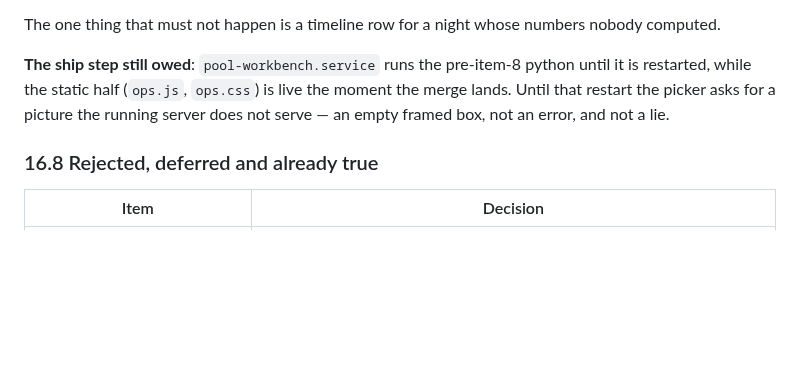
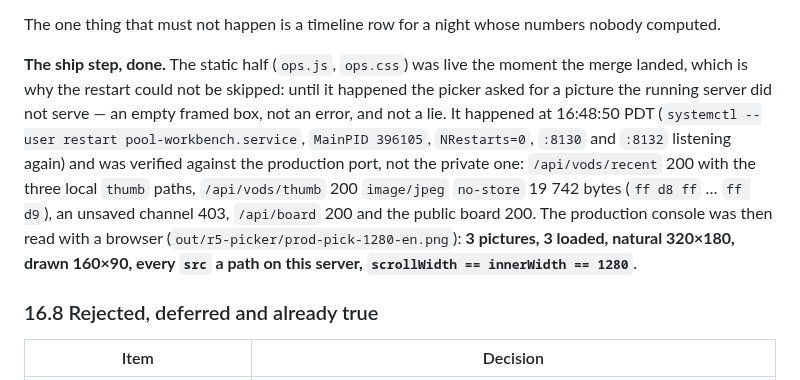
Before and after one commit to howyay/corner-pocket, a Markdown page: docs/console-redesign.md, the part around the change. GitHub-like rendering; blank space fills up the shorter version.

Commit message:
docs: item 8's ship step is done -- the route is live on production
The two documents that promised the restart now record it: pool-workbench.service
restarted at 16:48:50 PDT (MainPID 396105, NRestarts=0, :8130 and :8132 listening),
verified against the production port rather than a private one -- /api/vods/recent
200 with the three local thumb paths, /api/vods/thumb 200 image/jpeg no-store
19 742 bytes (ff d8 ff ... ff d9), an unsaved channel 403, /api/board 200 and the
public board 200 -- and then read in a browser on the real club state: 3 pictures,
3 loaded, natural 320x180, drawn 160x90, scrollWidth == innerWidth == 1280
(out/r5-picker/prod-pick-1280-en.png).

A claim of "live" that was written before the fact would have been the same lie the
empty framed box was: the paragraph now names the pid, the time and the port.

```diff
--- a/docs/console-redesign.md
+++ b/docs/console-redesign.md
@@ -1433,10 +1433,16 @@ whose data disk failed this afternoon. Two shapes are worth the owner's decision
 
 The one thing that must not happen is a timeline row for a night whose numbers nobody computed.
 
-**The ship step still owed**: `pool-workbench.service` runs the pre-item-8 python until it is
-restarted, while the static half (`ops.js`, `ops.css`) is live the moment the merge lands. Until that
-restart the picker asks for a picture the running server does not serve — an empty framed box, not an
-error, and not a lie.
+**The ship step, done.** The static half (`ops.js`, `ops.css`) was live the moment the merge landed,
+which is why the restart could not be skipped: until it happened the picker asked for a picture the
+running server did not serve — an empty framed box, not an error, and not a lie. It happened at
+16:48:50 PDT (`systemctl --user restart pool-workbench.service`, `MainPID 396105`, `NRestarts=0`,
+`:8130` and `:8132` listening again) and was verified against the production port, not the private
+one: `/api/vods/recent` 200 with the three local `thumb` paths, `/api/vods/thumb` 200 `image/jpeg`
+`no-store` 19 742 bytes (`ff d8 ff` … `ff d9`), an unsaved channel 403, `/api/board` 200 and the
+public board 200. The production console was then read with a browser
+(`out/r5-picker/prod-pick-1280-en.png`): **3 pictures, 3 loaded, natural 320×180, drawn 160×90, every
+`src` a path on this server, `scrollWidth == innerWidth == 1280`**.
 
 ### 16.8 Rejected, deferred and already true
 
```
Also changed, not shown: docs/console-shots.md (+10 -0 lines).
